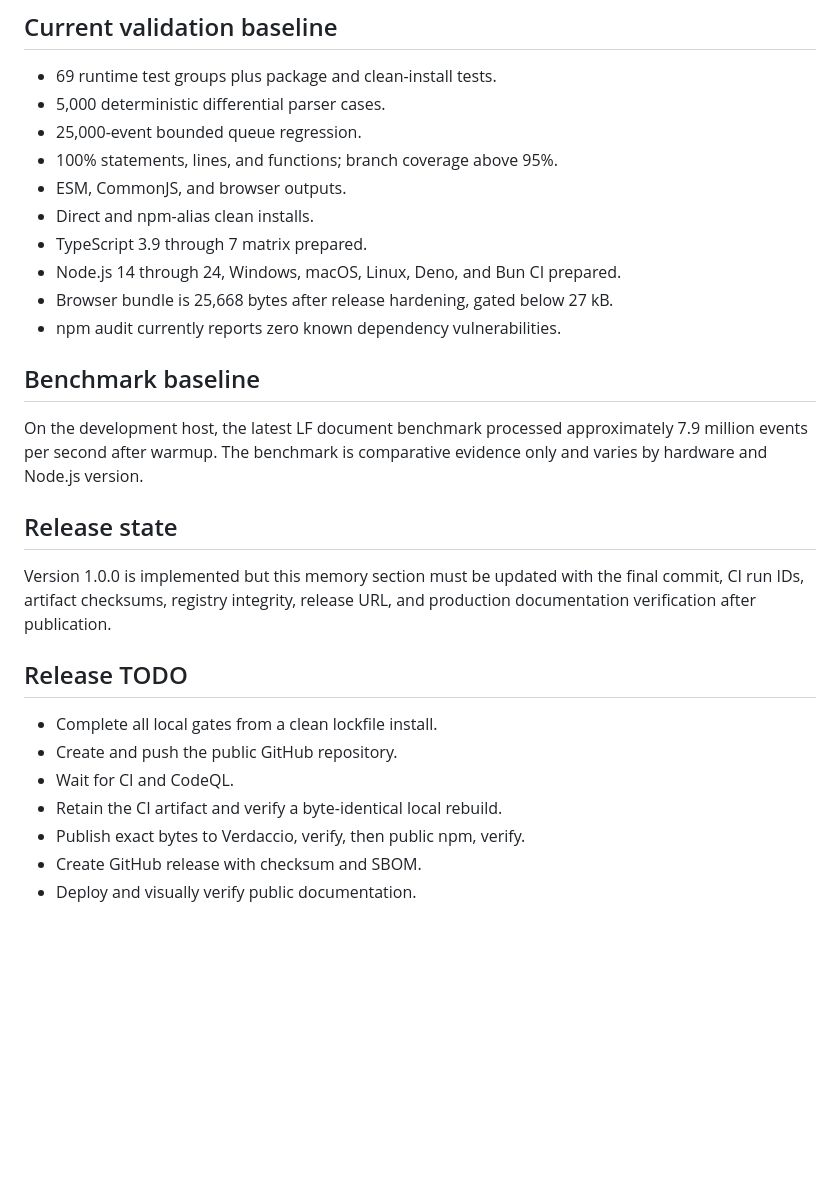
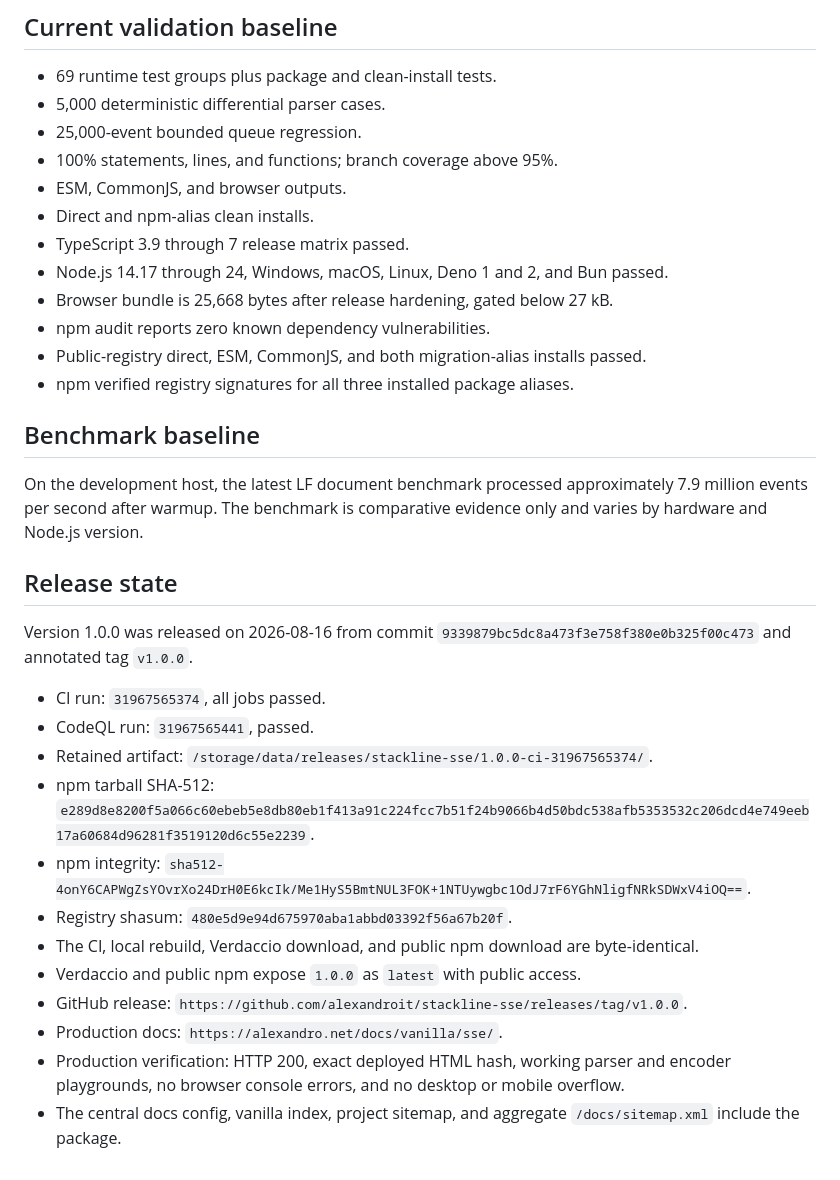
Before and after one commit to alexandroit/stackline-sse, a Markdown page: PROJECT_MEMORY.md, the part around the change. Drawn GitHub-style; blank space fills up the shorter version.

Commit message:
docs: record 1.0.0 release state

```diff
--- a/PROJECT_MEMORY.md
+++ b/PROJECT_MEMORY.md
@@ -51,10 +51,12 @@ users. Full evidence is in `docs/MARKET_RESEARCH.md`.
 - 100% statements, lines, and functions; branch coverage above 95%.
 - ESM, CommonJS, and browser outputs.
 - Direct and npm-alias clean installs.
-- TypeScript 3.9 through 7 matrix prepared.
-- Node.js 14 through 24, Windows, macOS, Linux, Deno, and Bun CI prepared.
+- TypeScript 3.9 through 7 release matrix passed.
+- Node.js 14.17 through 24, Windows, macOS, Linux, Deno 1 and 2, and Bun passed.
 - Browser bundle is 25,668 bytes after release hardening, gated below 27 kB.
-- npm audit currently reports zero known dependency vulnerabilities.
+- npm audit reports zero known dependency vulnerabilities.
+- Public-registry direct, ESM, CommonJS, and both migration-alias installs passed.
+- npm verified registry signatures for all three installed package aliases.
 
 ## Benchmark baseline
 
@@ -64,16 +66,18 @@ comparative evidence only and varies by hardware and Node.js version.
 
 ## Release state
 
-Version 1.0.0 is implemented but this memory section must be updated with the
-final commit, CI run IDs, artifact checksums, registry integrity, release URL,
-and production documentation verification after publication.
+Version 1.0.0 was released on 2026-08-16 from commit
+`9339879bc5dc8a473f3e758f380e0b325f00c473` and annotated tag `v1.0.0`.
 
-## Release TODO
-
-- Complete all local gates from a clean lockfile install.
-- Create and push the public GitHub repository.
-- Wait for CI and CodeQL.
-- Retain the CI artifact and verify a byte-identical local rebuild.
-- Publish exact bytes to Verdaccio, verify, then public npm, verify.
-- Create GitHub release with checksum and SBOM.
-- Deploy and visually verify public documentation.
+- CI run: `31967565374`, all jobs passed.
+- CodeQL run: `31967565441`, passed.
+- Retained artifact: `/storage/data/releases/stackline-sse/1.0.0-ci-31967565374/`.
+- npm tarball SHA-512: `e289d8e8200f5a066c60ebeb5e8db80eb1f413a91c224fcc7b51f24b9066b4d50bdc538afb5353532c206dcd4e749eeb17a60684d96281f3519120d6c55e2239`.
+- npm integrity: `sha512-4onY6CAPWgZsYOvrXo24DrH0E6kcIk/Me1HyS5BmtNUL3FOK+1NTUywgbc1OdJ7rF6YGhNligfNRkSDWxV4iOQ==`.
+- Registry shasum: `480e5d9e94d675970aba1abbd03392f56a67b20f`.
+- The CI, local rebuild, Verdaccio download, and public npm download are byte-identical.
+- Verdaccio and public npm expose `1.0.0` as `latest` with public access.
+- GitHub release: `https://github.com/alexandroit/stackline-sse/releases/tag/v1.0.0`.
+- Production docs: `https://alexandro.net/docs/vanilla/sse/`.
+- Production verification: HTTP 200, exact deployed HTML hash, working parser and encoder playgrounds, no browser console errors, and no desktop or mobile overflow.
+- The central docs config, vanilla index, project sitemap, and aggregate `/docs/sitemap.xml` include the package.
```
